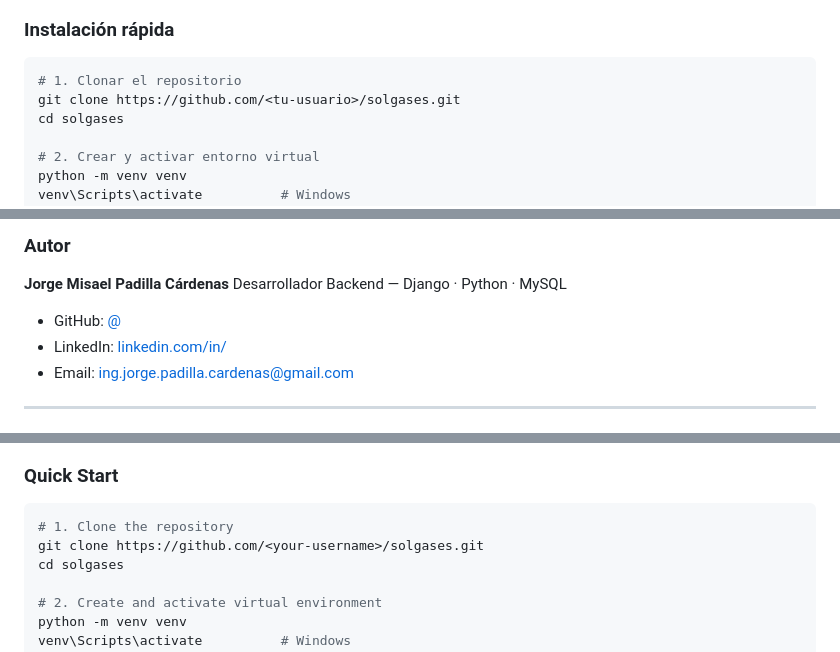
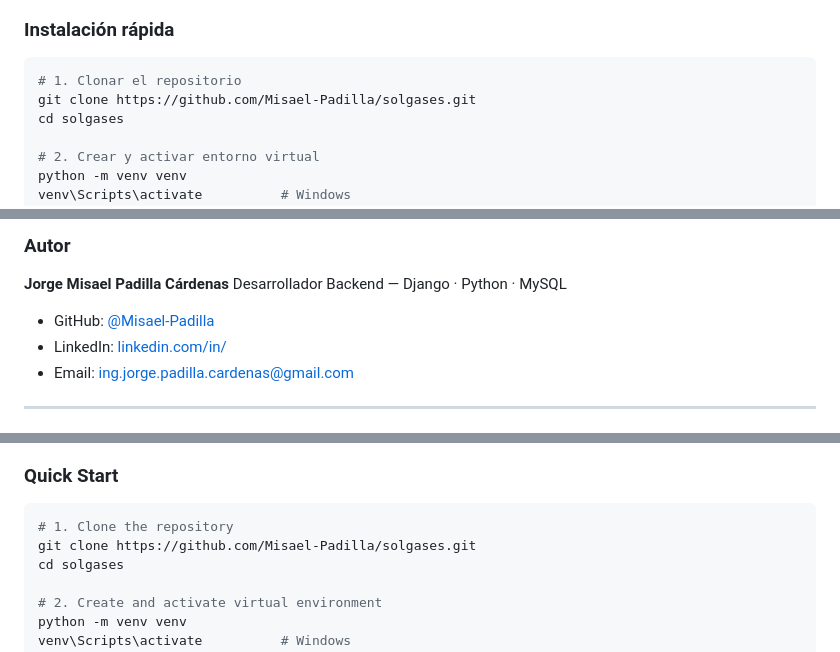
Before and after one commit to Misael-Padilla/solgases, a Markdown page: README.md, 3 parts joined by grey strips. Rendered like a GitHub page.

Commit message:
docs(readme): reemplazar placeholders con usuario GitHub Misael-Padilla

````diff
--- a/README.md
+++ b/README.md
@@ -136,7 +136,7 @@ Ran 51 tests in 9.1s — OK
 
 ```bash
 # 1. Clonar el repositorio
-git clone https://github.com/<tu-usuario>/solgases.git
+git clone https://github.com/Misael-Padilla/solgases.git
 cd solgases
 
 # 2. Crear y activar entorno virtual
@@ -264,7 +264,7 @@ Cumple criterios WCAG 2.1: SC 1.4.1, 1.4.11, 2.4.1, 4.1.2.
 **Jorge Misael Padilla Cárdenas**
 Desarrollador Backend — Django · Python · MySQL
 
-- GitHub: [@<tu-usuario>](https://github.com/<tu-usuario>)
+- GitHub: [@Misael-Padilla](https://github.com/Misael-Padilla)
 - LinkedIn: [linkedin.com/in/<tu-perfil>](https://linkedin.com/in/<tu-perfil>)
 - Email: ing.jorge.padilla.cardenas@gmail.com
 
@@ -387,7 +387,7 @@ Ran 51 tests in 9.1s — OK
 
 ```bash
 # 1. Clone the repository
-git clone https://github.com/<your-username>/solgases.git
+git clone https://github.com/Misael-Padilla/solgases.git
 cd solgases
 
 # 2. Create and activate virtual environment
````
Also changed, not shown: other parts of README.md (+1 -1 lines).
